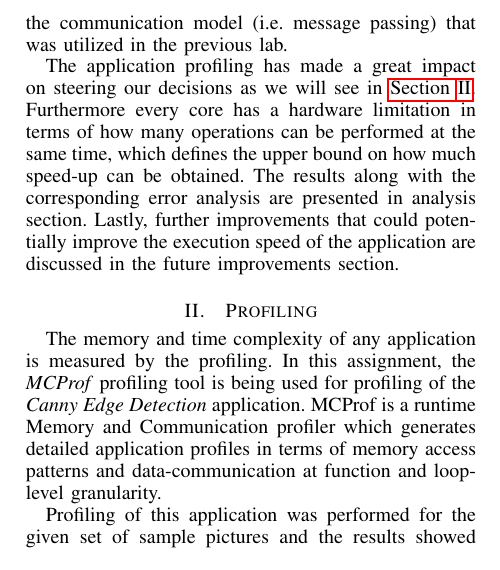
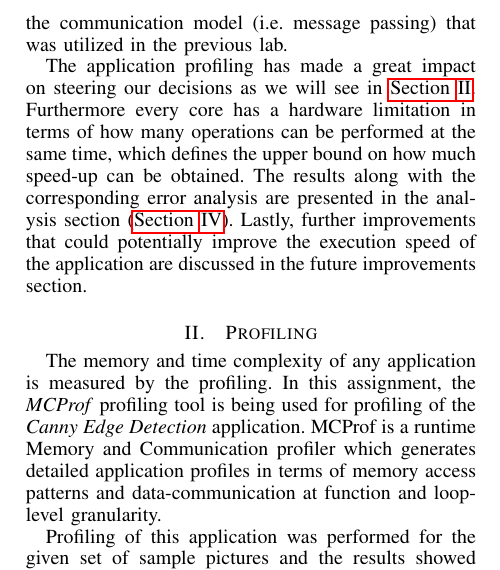
Before and after one commit to lixilin2301/Embedded-Lab, a LaTeX problem sheet (assignment2/report/main.tex, which reads assignment2/report/introduction.tex): part of one column of page 1 of 6, cut so that both start at the same text. Compiled offline with pdfLaTeX.

Commit message:
Made a link to analysis

```diff
--- a/assignment2/report/introduction.tex
+++ b/assignment2/report/introduction.tex
@@ -5,7 +5,7 @@ The purpose of this assignment is to improve a sequential version of an image pr
 \subsection{Overview}
 Figure~\ref{fig:workflow} shows the reader the overall approach to this problem and the basic work flow that we adhered to. In this report we will go through describing each component in the flow diagram presented. We would also discuss the communication model that was used to communicate the necessary data in the heterogeneous environment, and see that the communication model (i.e. shared memory) used here has little overhead and imposes almost no additional delays when compared to the communication model (i.e. message passing) that was utilized in the previous lab.
 
-The application profiling has made a great impact on steering our decisions as we will see in \hyperref[sec:profiling]{Section~\ref{sec:profiling}}. Furthermore every core has a hardware limitation in terms of how many operations can be performed at the same time, which defines the upper bound on how much speed-up can be obtained. The results along with the corresponding error analysis are presented in analysis section. Lastly, further improvements that could potentially improve the execution speed of the application are discussed in the future improvements section.
+The application profiling has made a great impact on steering our decisions as we will see in \hyperref[sec:profiling]{Section~\ref{sec:profiling}}. Furthermore every core has a hardware limitation in terms of how many operations can be performed at the same time, which defines the upper bound on how much speed-up can be obtained. The results along with the corresponding error analysis are presented in the analysis section (\hyperref[sec:analysis]{Section~\ref{sec:analysis}}). Lastly, further improvements that could potentially improve the execution speed of the application are discussed in the future improvements section.
 
 \begin{figure*}
 \includegraphics[width=\linewidth]{drawings/workflow}
```
Also changed, not shown: assignment2/report/analysis.tex (+1 -0 lines).
